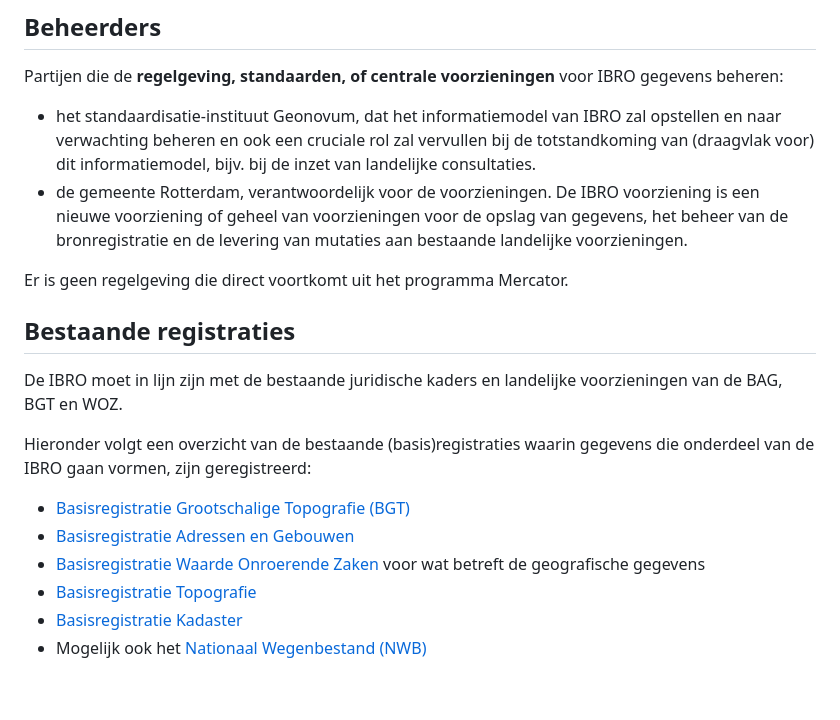
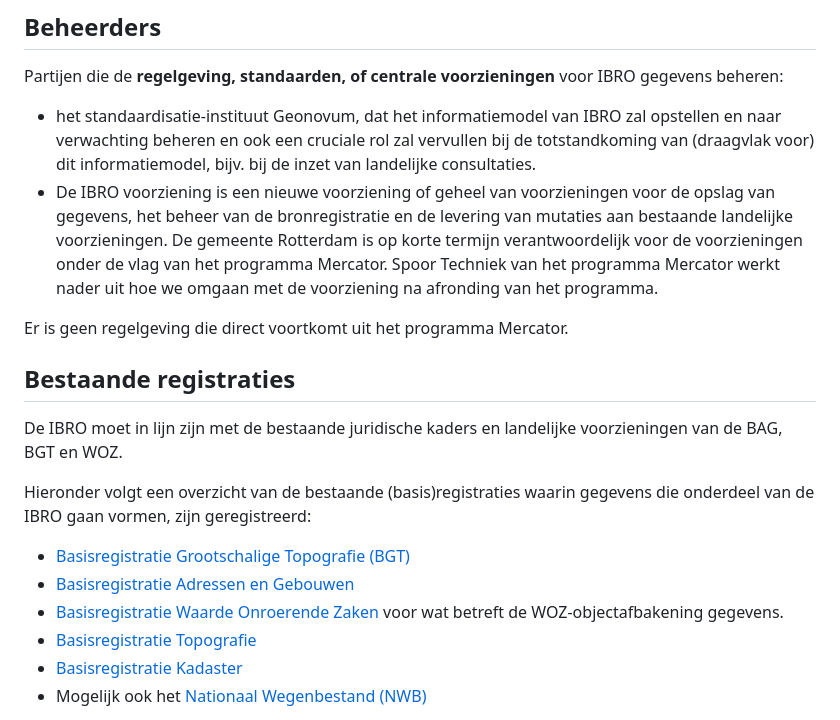
Before and after one commit to Geonovum/ibro-scope, a Markdown page: ch02.md, the part around the change. Drawn GitHub-style; blank space fills up the shorter version.

```diff
--- a/ch02.md
+++ b/ch02.md
@@ -36,7 +36,7 @@ IBRO gegevens beheren:
 - het standaardisatie-instituut Geonovum, dat het informatiemodel van IBRO zal
 opstellen en naar verwachting beheren en ook een cruciale rol zal vervullen bij de totstandkoming van
 (draagvlak voor) dit informatiemodel, bijv. bij de inzet van landelijke consultaties.
-- de gemeente Rotterdam, verantwoordelijk voor de voorzieningen. De IBRO voorziening is een nieuwe voorziening of geheel van voorzieningen voor de opslag van gegevens, het beheer van de bronregistratie en de levering van mutaties aan bestaande landelijke voorzieningen.
+- De IBRO voorziening is een nieuwe voorziening of geheel van voorzieningen voor de opslag van gegevens, het beheer van de bronregistratie en de levering van mutaties aan bestaande landelijke voorzieningen. De gemeente Rotterdam is op korte termijn verantwoordelijk voor de voorzieningen onder de vlag van het programma Mercator. Spoor Techniek van het  programma Mercator werkt nader uit hoe we omgaan met de voorziening na afronding van het programma.
 
 Er is geen regelgeving die direct voortkomt uit het programma Mercator.
 
@@ -50,7 +50,7 @@ gegevens die onderdeel van de IBRO gaan vormen, zijn geregistreerd:
 - [Basisregistratie Grootschalige Topografie
 (BGT)](https://www.geobasisregistraties.nl/basisregistraties/grootschalige-topografie)
 - [Basisregistratie Adressen en Gebouwen](https://www.geobasisregistraties.nl/basisregistraties/adressen-en-gebouwen)
-- [Basisregistratie Waarde Onroerende Zaken](https://www.geobasisregistraties.nl/basisregistraties/woz) voor wat betreft de geografische gegevens
+- [Basisregistratie Waarde Onroerende Zaken](https://www.geobasisregistraties.nl/basisregistraties/woz) voor wat betreft de WOZ-objectafbakening gegevens.
 - [Basisregistratie Topografie](https://www.geobasisregistraties.nl/basisregistraties/topografie)
 - [Basisregistratie Kadaster](https://www.geobasisregistraties.nl/basisregistraties/kadaster)
 - Mogelijk ook het [Nationaal Wegenbestand (NWB)](https://www.nationaalwegenbestand.nl/)
```
Also changed, not shown: ch03.md (+4 -10 lines).
